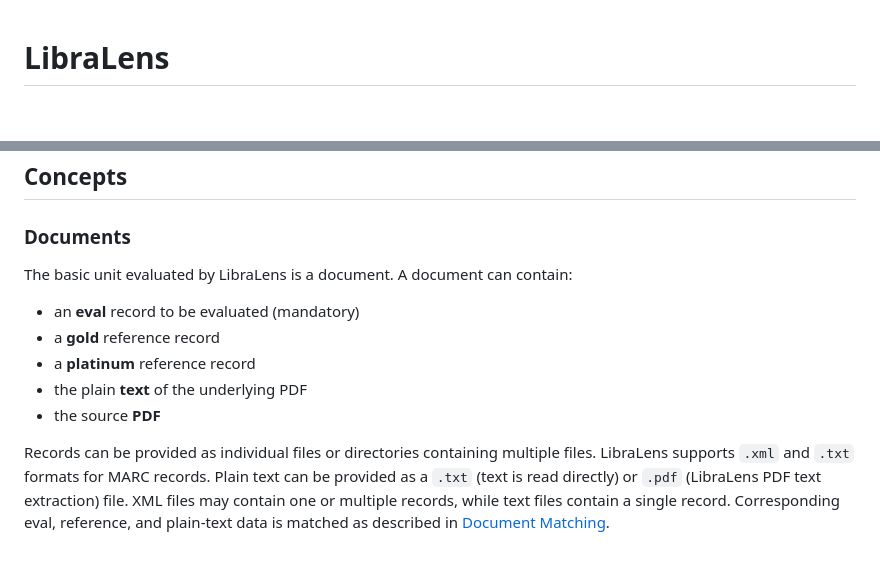
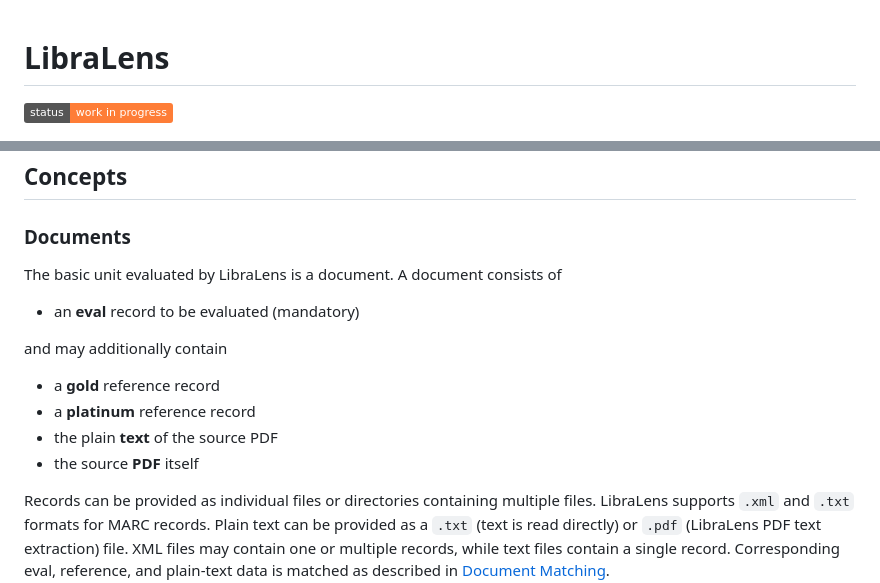
Before and after one commit to natliblux/libralens, a Markdown page: README.md, 2 parts joined by grey strips. Drawn GitHub-style; badges without logos; blank space fills up the shorter version.

```diff
--- a/README.md
+++ b/README.md
@@ -1,4 +1,6 @@
 # LibraLens
+
+![Status](https://img.shields.io/badge/status-work_in_progress-orange)
 
 <p align="left">
   <img src="assets/logo.png" alt="LibraLens logo" width="400">
@@ -68,13 +70,16 @@ libralens --eval [path-to-xml-file] --gold [path-to-gold-xml]
 
 ### Documents
 
-The basic unit evaluated by LibraLens is a document. A document can contain:
+The basic unit evaluated by LibraLens is a document. A document consists of
 
 - an **eval** record to be evaluated (mandatory)
+
+and may additionally contain
+
 - a **gold** reference record
 - a **platinum** reference record
-- the plain **text** of the underlying PDF
-- the source **PDF**
+- the plain **text** of the source PDF
+- the source **PDF** itself
 
 Records can be provided as individual files or directories containing multiple files. LibraLens supports `.xml` and `.txt` formats for MARC records. Plain text can be provided as a `.txt` (text is read directly) or `.pdf` (LibraLens PDF text extraction) file. XML files may contain one or multiple records, while text files contain a single record. Corresponding eval, reference, and plain-text data is matched as described in [Document Matching](#document-matching).
 
```
